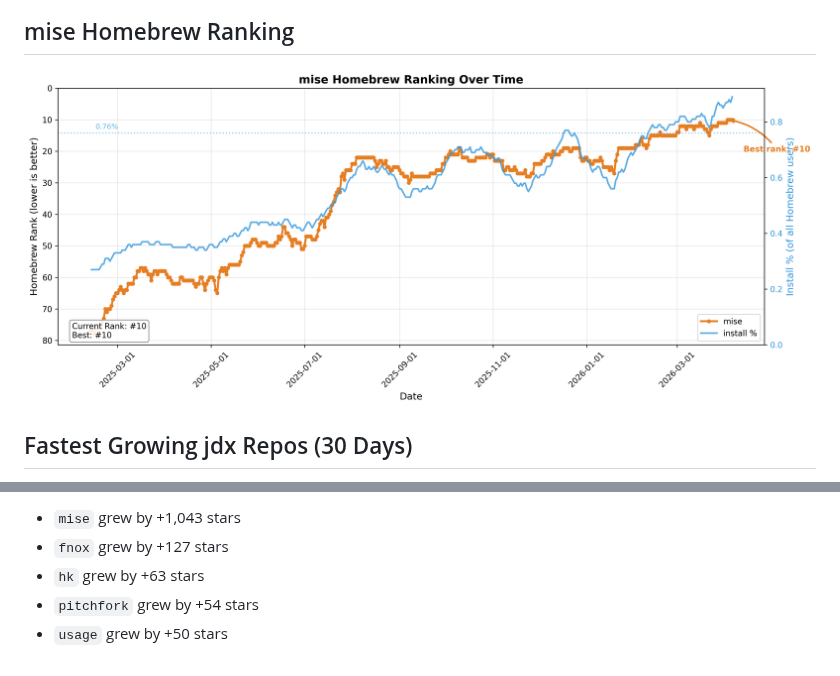
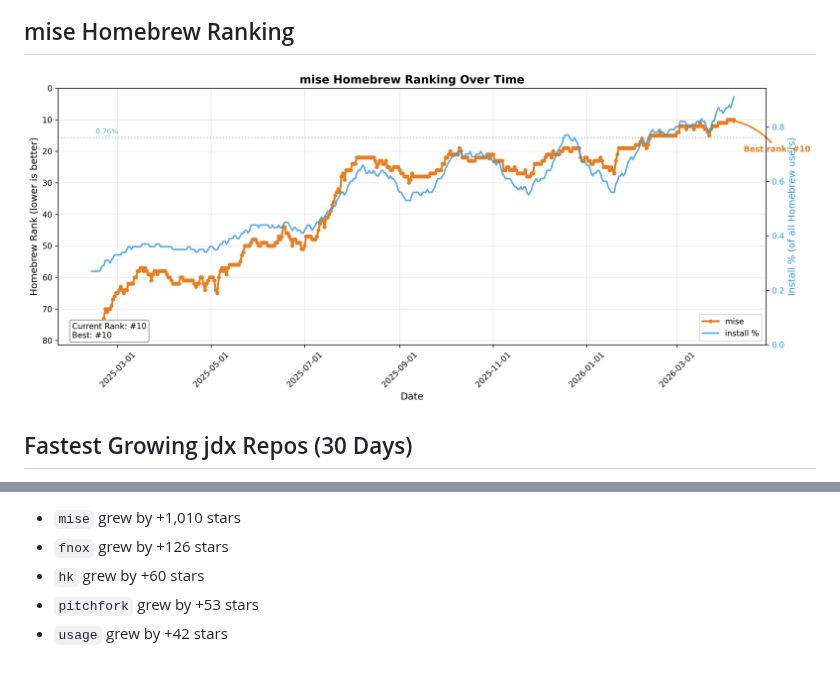
Before and after one commit to jdx/mise-analytics, a Markdown page: README.md, 2 parts joined by grey strips. Rendered like a GitHub page; pictures changed too: charts/mise_brew_rank.png.

Commit message:
update stats: mise: 26,443 (+21), fnox: 1,408 (+5), hk: 736 (+2)

```diff
--- a/README.md
+++ b/README.md
@@ -75,8 +75,8 @@ Data window: 2026-03-08 → 2026-04-06 (UTC)
 
-- `mise` grew by +1,043 stars
-- `fnox` grew by +127 stars
-- `hk` grew by +63 stars
-- `pitchfork` grew by +54 stars
-- `usage` grew by +50 stars
+- `mise` grew by +1,010 stars
+- `fnox` grew by +126 stars
+- `hk` grew by +60 stars
+- `pitchfork` grew by +53 stars
+- `usage` grew by +42 stars
 
 <!-- END fastest-growing -->
```
Also changed, not shown: other parts of README.md (+4 -4 lines), charts/brew_rankings.png, charts/hk_stats.png, charts/mise_stats.png, charts/top_repos_stats.png, 7 other files.
